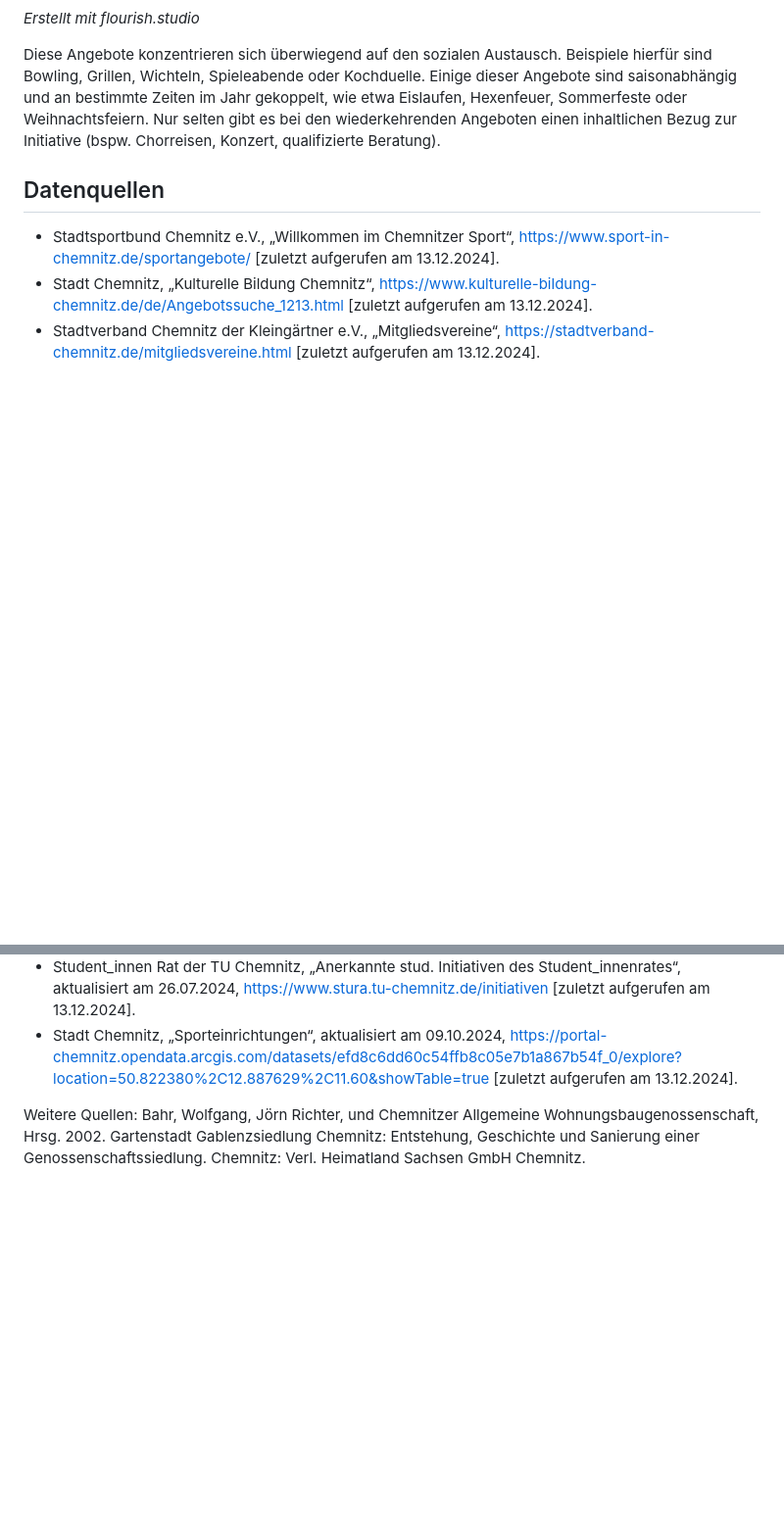
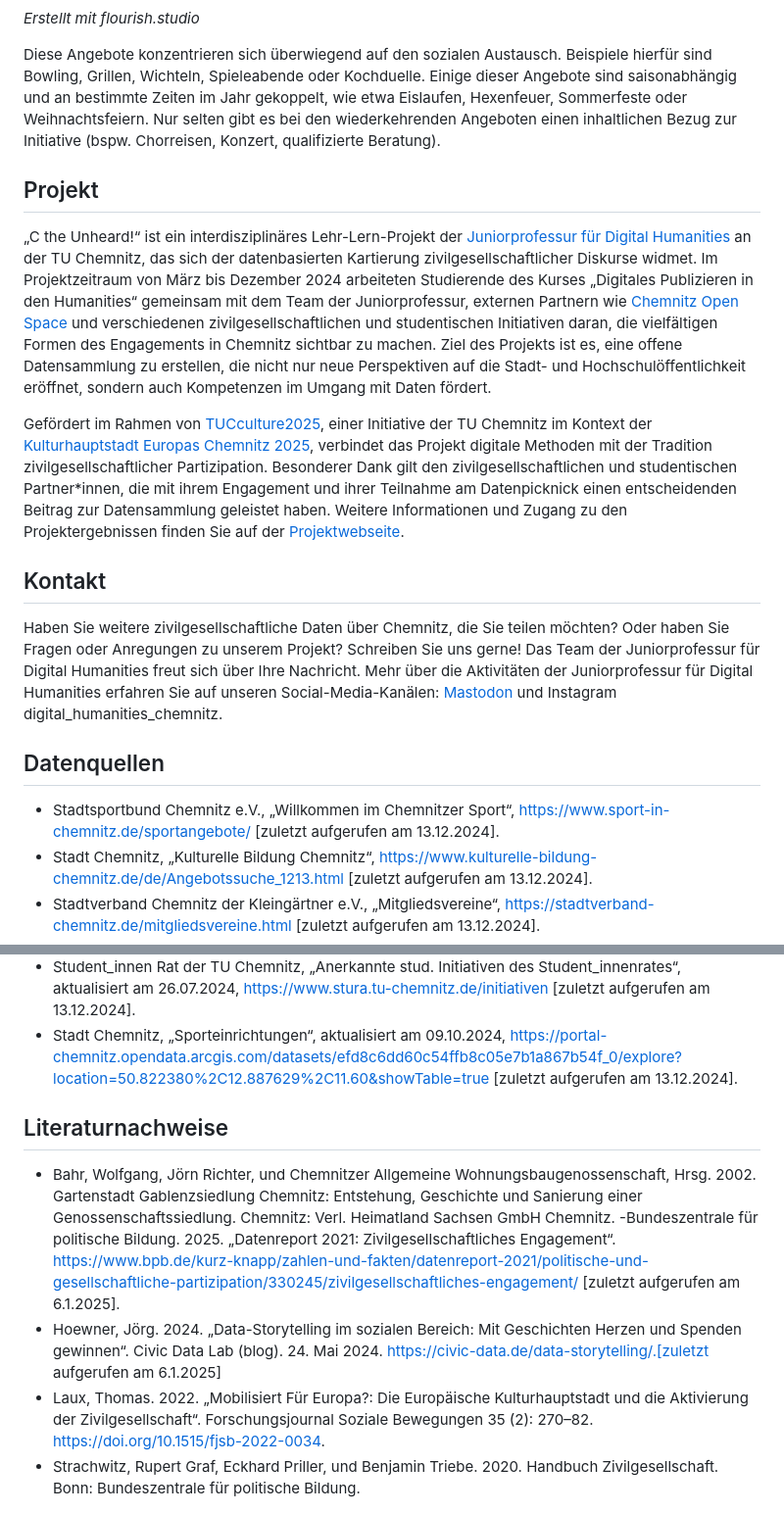
Before and after one commit to rabeakleymann/c-the-unheard, a Markdown page: README.md, 2 parts joined by grey strips. Shown at 98% size. GitHub-like rendering; blank space fills up the shorter version.

```diff
--- a/README.md
+++ b/README.md
@@ -139,6 +141,19 @@ _Erstellt mit flourish.studio_
 
 Diese Angebote konzentrieren sich überwiegend auf den sozialen Austausch. Beispiele hierfür sind Bowling, Grillen, Wichteln, Spieleabende oder Kochduelle. Einige dieser Angebote sind saisonabhängig und an bestimmte Zeiten im Jahr gekoppelt, wie etwa Eislaufen, Hexenfeuer, Sommerfeste oder Weihnachtsfeiern. Nur selten gibt es bei den wiederkehrenden Angeboten einen inhaltlichen Bezug zur Initiative (bspw. Chorreisen, Konzert, qualifizierte Beratung).
 
+## Projekt
+
+„C the Unheard!“ ist ein interdisziplinäres Lehr-Lern-Projekt der [Juniorprofessur für Digital Humanities](https://www.tu-chemnitz.de/phil/ifgk/dh/index.html) an der TU Chemnitz, das sich der datenbasierten Kartierung zivilgesellschaftlicher Diskurse widmet. Im Projektzeitraum von März bis Dezember 2024 arbeiteten Studierende des Kurses „Digitales Publizieren in den Humanities“ gemeinsam mit dem Team der Juniorprofessur, externen Partnern wie [Chemnitz Open Space](https://chemnitz-open.space/) und verschiedenen zivilgesellschaftlichen und studentischen Initiativen daran, die vielfältigen Formen des Engagements in Chemnitz sichtbar zu machen. Ziel des Projekts ist es, eine offene Datensammlung zu erstellen, die nicht nur neue Perspektiven auf die Stadt- und Hochschulöffentlichkeit eröffnet, sondern auch Kompetenzen im Umgang mit Daten fördert.
+
+Gefördert im Rahmen von [TUCculture2025](https://www.tu-chemnitz.de/tu/tucculture2025/index.html), einer Initiative der TU Chemnitz im Kontext der [Kulturhauptstadt Europas Chemnitz 2025](https://chemnitz2025.de/), verbindet das Projekt digitale Methoden mit der Tradition zivilgesellschaftlicher Partizipation. Besonderer Dank gilt den zivilgesellschaftlichen und studentischen Partner*innen, die mit ihrem Engagement und ihrer Teilnahme am Datenpicknick einen entscheidenden Beitrag zur Datensammlung geleistet haben.
+Weitere Informationen und Zugang zu den Projektergebnissen finden Sie auf der [Projektwebseite](https://www.tu-chemnitz.de/phil/ifgk/dh/forschung/projekte/index.html).
+
+## Kontakt
+
+Haben Sie weitere zivilgesellschaftliche Daten über Chemnitz, die Sie teilen möchten? Oder haben Sie Fragen oder Anregungen zu unserem Projekt? Schreiben Sie uns gerne! Das Team der Juniorprofessur für Digital Humanities freut sich über Ihre Nachricht.
+Mehr über die Aktivitäten der Juniorprofessur für Digital Humanities erfahren Sie auf unseren Social-Media-Kanälen: [Mastodon](@rabeakleymann@fedihum.org) und Instagram digital_humanities_chemnitz.
+
+
 ## Datenquellen
 
 - Stadtsportbund Chemnitz e.V., „Willkommen im Chemnitzer Sport“, https://www.sport-in-chemnitz.de/sportangebote/ [zuletzt aufgerufen am 13.12.2024].
@@ -147,7 +162,11 @@ Diese Angebote konzentrieren sich überwiegend auf den sozialen Austausch. Beisp
 - Student_innen Rat der TU Chemnitz, „Anerkannte stud. Initiativen des Student_innenrates“, aktualisiert am 26.07.2024, https://www.stura.tu-chemnitz.de/initiativen [zuletzt aufgerufen am 13.12.2024].
 - Stadt Chemnitz, „Sporteinrichtungen“, aktualisiert am 09.10.2024, https://portal-chemnitz.opendata.arcgis.com/datasets/efd8c6dd60c54ffb8c05e7b1a867b54f_0/explore?location=50.822380%2C12.887629%2C11.60&showTable=true [zuletzt aufgerufen am 13.12.2024].
 
-Weitere Quellen:
-Bahr, Wolfgang, Jörn Richter, und Chemnitzer Allgemeine Wohnungsbaugenossenschaft, Hrsg. 2002. Gartenstadt Gablenzsiedlung Chemnitz: Entstehung, Geschichte und Sanierung einer Genossenschaftssiedlung. Chemnitz: Verl. Heimatland Sachsen GmbH Chemnitz.
+## Literaturnachweise
+- Bahr, Wolfgang, Jörn Richter, und Chemnitzer Allgemeine Wohnungsbaugenossenschaft, Hrsg. 2002. Gartenstadt Gablenzsiedlung Chemnitz: Entstehung, Geschichte und Sanierung einer Genossenschaftssiedlung. Chemnitz: Verl. Heimatland Sachsen GmbH Chemnitz.
+-Bundeszentrale für politische Bildung. 2025. „Datenreport 2021: Zivilgesellschaftliches Engagement“. https://www.bpb.de/kurz-knapp/zahlen-und-fakten/datenreport-2021/politische-und-gesellschaftliche-partizipation/330245/zivilgesellschaftliches-engagement/ [zuletzt aufgerufen am 6.1.2025].
+- Hoewner, Jörg. 2024. „Data-Storytelling im sozialen Bereich: Mit Geschichten Herzen und Spenden gewinnen“. Civic Data Lab (blog). 24. Mai 2024. https://civic-data.de/data-storytelling/.[zuletzt aufgerufen am 6.1.2025]
+- Laux, Thomas. 2022. „Mobilisiert Für Europa?: Die Europäische Kulturhauptstadt und die Aktivierung der Zivilgesellschaft“. Forschungsjournal Soziale Bewegungen 35 (2): 270–82. https://doi.org/10.1515/fjsb-2022-0034.
+- Strachwitz, Rupert Graf, Eckhard Priller, und Benjamin Triebe. 2020. Handbuch Zivilgesellschaft. Bonn: Bundeszentrale für politische Bildung.
 
 ![Logos der TUC, JP DH und Chemnitz Kulturhauptstadt](media/vis_logos.png)
```
Also changed, not shown: other parts of README.md (+3 -1 lines).
